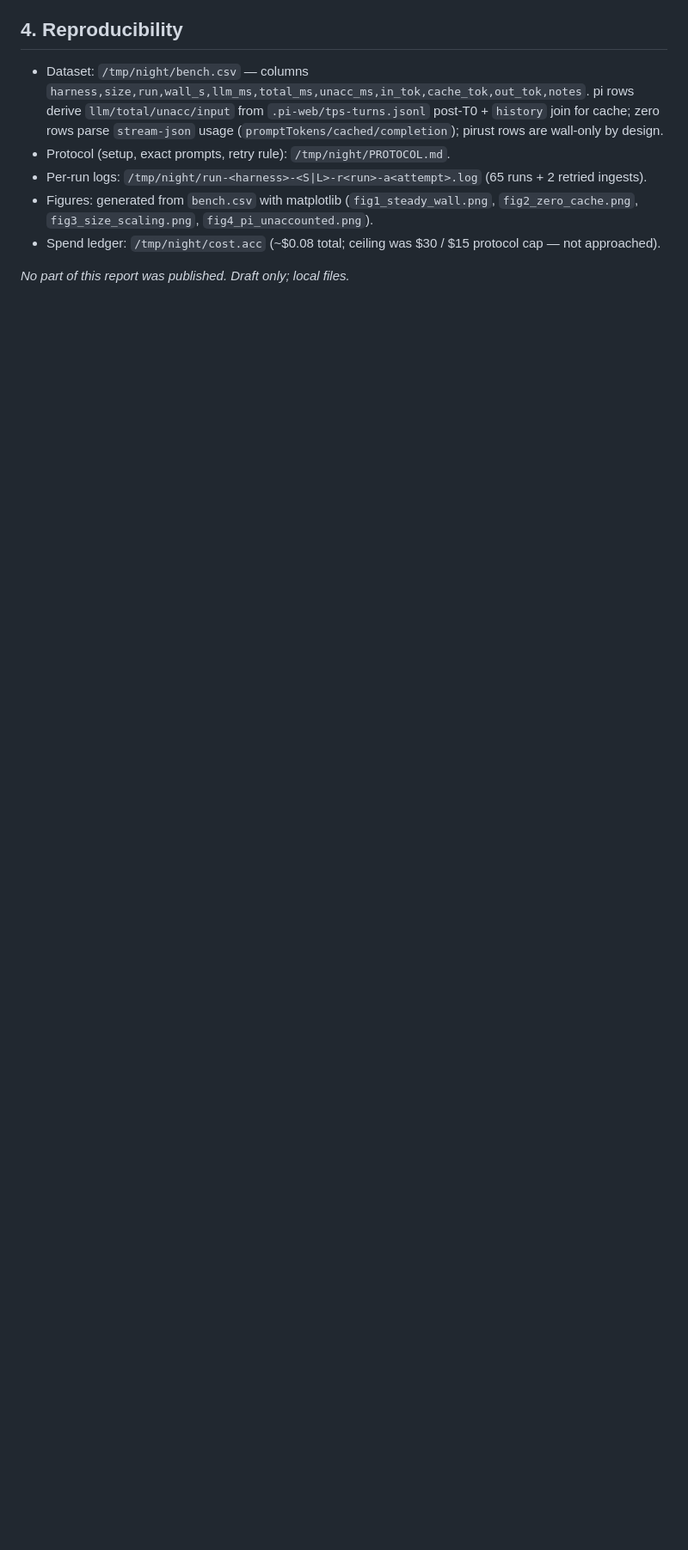
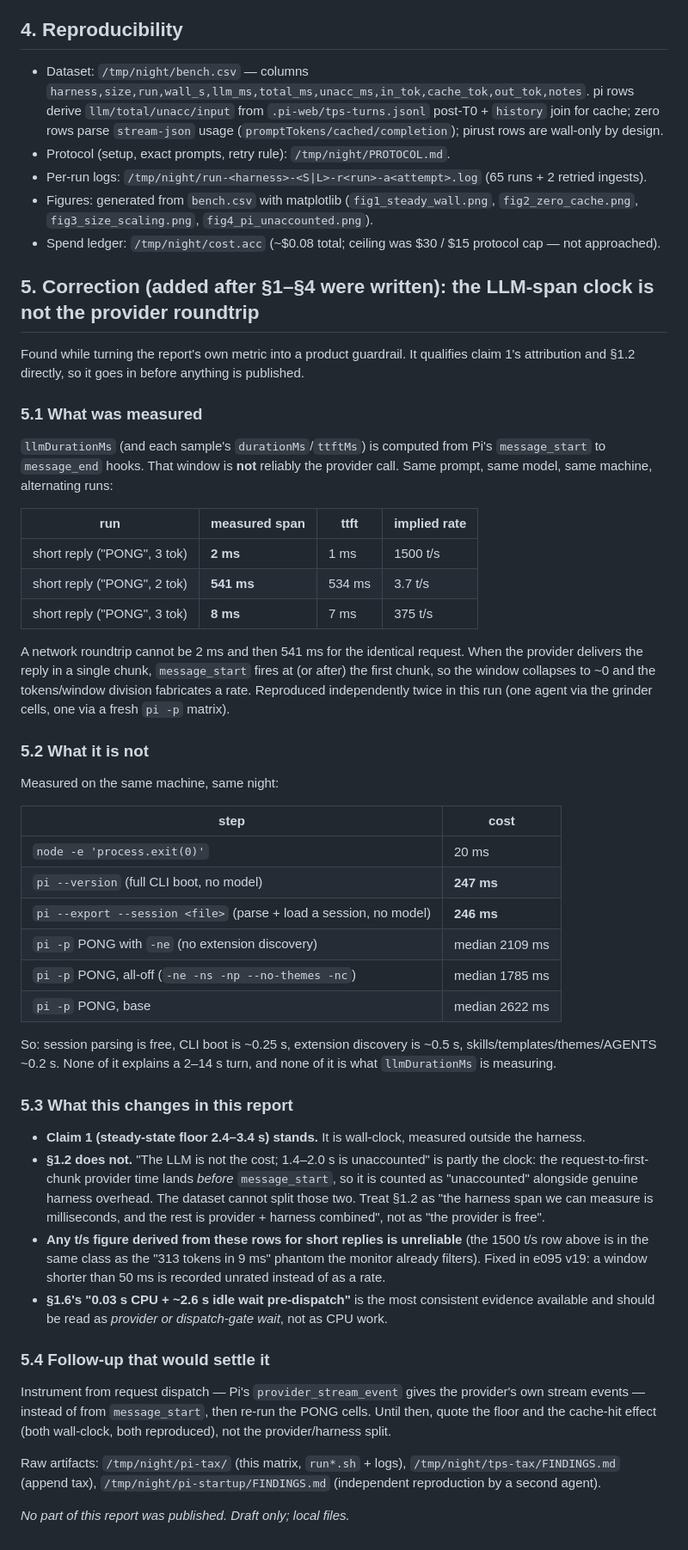
Before and after one commit to g8d3/transcript-tax, a Markdown page: REPORT.md, the part around one of its changes. Shown at 86% size. Rendered like a GitHub page; blank space fills up the shorter version.

```diff
--- a/REPORT.md
+++ b/REPORT.md
@@ -143,4 +149,70 @@ What converts this from latency trivia to a cost line:
 - Figures: generated from `bench.csv` with matplotlib (`fig1_steady_wall.png`, `fig2_zero_cache.png`, `fig3_size_scaling.png`, `fig4_pi_unaccounted.png`).
 - Spend ledger: `/tmp/night/cost.acc` (~$0.08 total; ceiling was $30 / $15 protocol cap — not approached).
 
+## 5. Correction (added after §1–§4 were written): the LLM-span clock is not the provider roundtrip
+
+Found while turning the report's own metric into a product guardrail. It qualifies
+claim 1's attribution and §1.2 directly, so it goes in before anything is published.
+
+### 5.1 What was measured
+
+`llmDurationMs` (and each sample's `durationMs`/`ttftMs`) is computed from Pi's
+`message_start` to `message_end` hooks. That window is **not** reliably the provider
+call. Same prompt, same model, same machine, alternating runs:
+
+| run | measured span | ttft | implied rate |
+|---|---|---|---|
+| short reply ("PONG", 3 tok) | **2 ms** | 1 ms | 1500 t/s |
+| short reply ("PONG", 2 tok) | **541 ms** | 534 ms | 3.7 t/s |
+| short reply ("PONG", 3 tok) | **8 ms** | 7 ms | 375 t/s |
+
+A network roundtrip cannot be 2 ms and then 541 ms for the identical request. When the
+provider delivers the reply in a single chunk, `message_start` fires at (or after) the
+first chunk, so the window collapses to ~0 and the tokens/window division fabricates a
+rate. Reproduced independently twice in this run (one agent via the grinder cells, one
+via a fresh `pi -p` matrix).
+
+### 5.2 What it is not
+
+Measured on the same machine, same night:
+
+| step | cost |
+|---|---|
+| `node -e 'process.exit(0)'` | 20 ms |
+| `pi --version` (full CLI boot, no model) | **247 ms** |
+| `pi --export --session <file>` (parse + load a session, no model) | **246 ms** |
+| `pi -p` PONG with `-ne` (no extension discovery) | median 2109 ms |
+| `pi -p` PONG, all-off (`-ne -ns -np --no-themes -nc`) | median 1785 ms |
+| `pi -p` PONG, base | median 2622 ms |
+
+So: session parsing is free, CLI boot is ~0.25 s, extension discovery is ~0.5 s,
+skills/templates/themes/AGENTS ~0.2 s. None of it explains a 2–14 s turn, and none of
+it is what `llmDurationMs` is measuring.
+
+### 5.3 What this changes in this report
+
+- **Claim 1 (steady-state floor 2.4–3.4 s) stands.** It is wall-clock, measured outside
+the harness.
+- **§1.2 does not.** "The LLM is not the cost; 1.4–2.0 s is unaccounted" is partly the
+  clock: the request-to-first-chunk provider time lands *before* `message_start`, so it
+  is counted as "unaccounted" alongside genuine harness overhead. The dataset cannot
+  split those two. Treat §1.2 as "the harness span we can measure is milliseconds, and
+  the rest is provider + harness combined", not as "the provider is free".
+- **Any t/s figure derived from these rows for short replies is unreliable** (the 1500 t/s
+  row above is in the same class as the "313 tokens in 9 ms" phantom the monitor already
+  filters). Fixed in e095 v19: a window shorter than 50 ms is recorded unrated instead of
+  as a rate.
+- **§1.6's "0.03 s CPU + ~2.6 s idle wait pre-dispatch"** is the most consistent evidence
+  available and should be read as *provider or dispatch-gate wait*, not as CPU work.
+
+### 5.4 Follow-up that would settle it
+
+Instrument from request dispatch — Pi's `provider_stream_event` gives the provider's own
+stream events — instead of from `message_start`, then re-run the PONG cells. Until then,
+quote the floor and the cache-hit effect (both wall-clock, both reproduced), not the
+provider/harness split.
+
+Raw artifacts: `/tmp/night/pi-tax/` (this matrix, `run*.sh` + logs), `/tmp/night/tps-tax/FINDINGS.md`
+(append tax), `/tmp/night/pi-startup/FINDINGS.md` (independent reproduction by a second agent).
+
 *No part of this report was published. Draft only; local files.*
```
Also changed, not shown: other parts of REPORT.md (+7 -1 lines), README.md (added, +56 -0 lines), fig1_steady_wall.png, fig2_zero_cache.png, fig3_size_scaling.png, fig4_pi_unaccounted.png, 1 other file.
